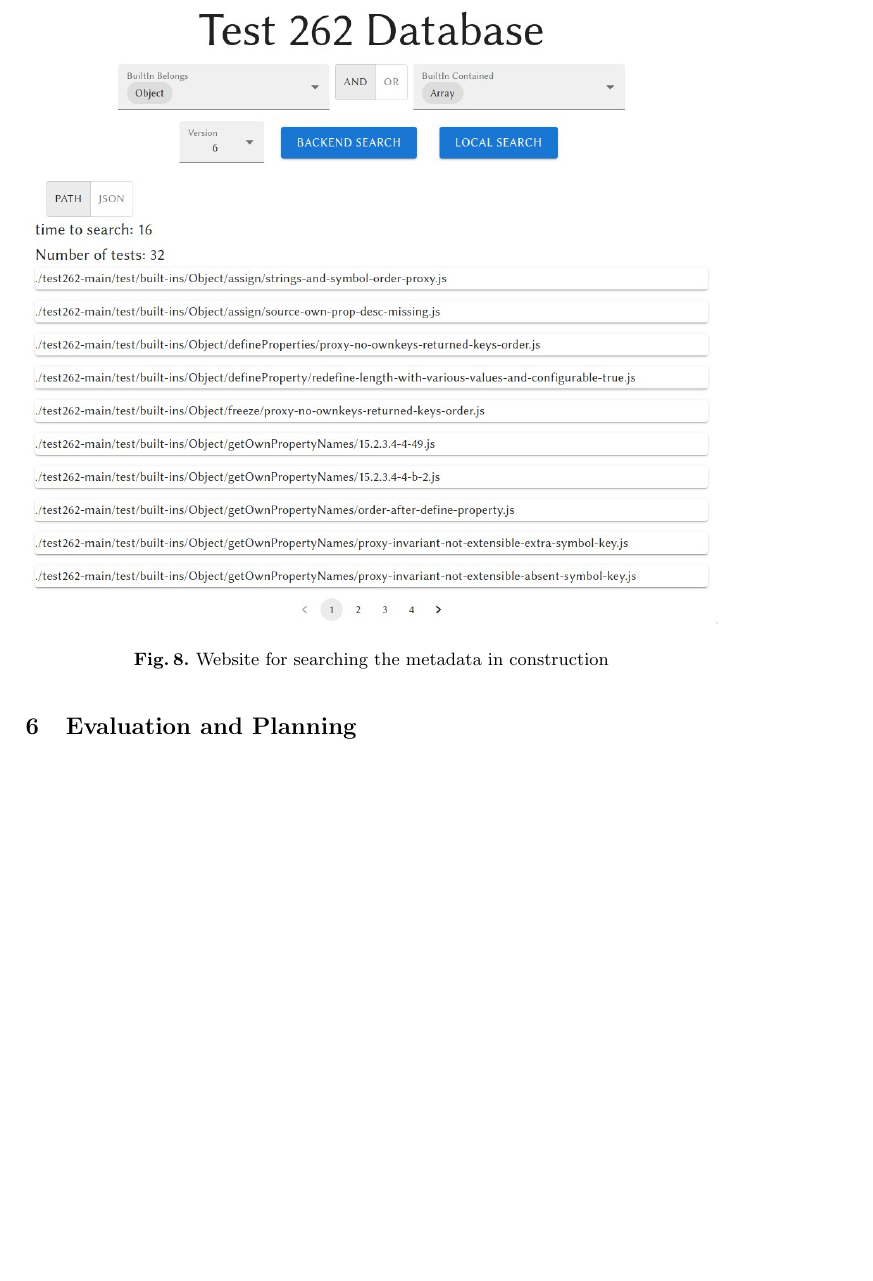
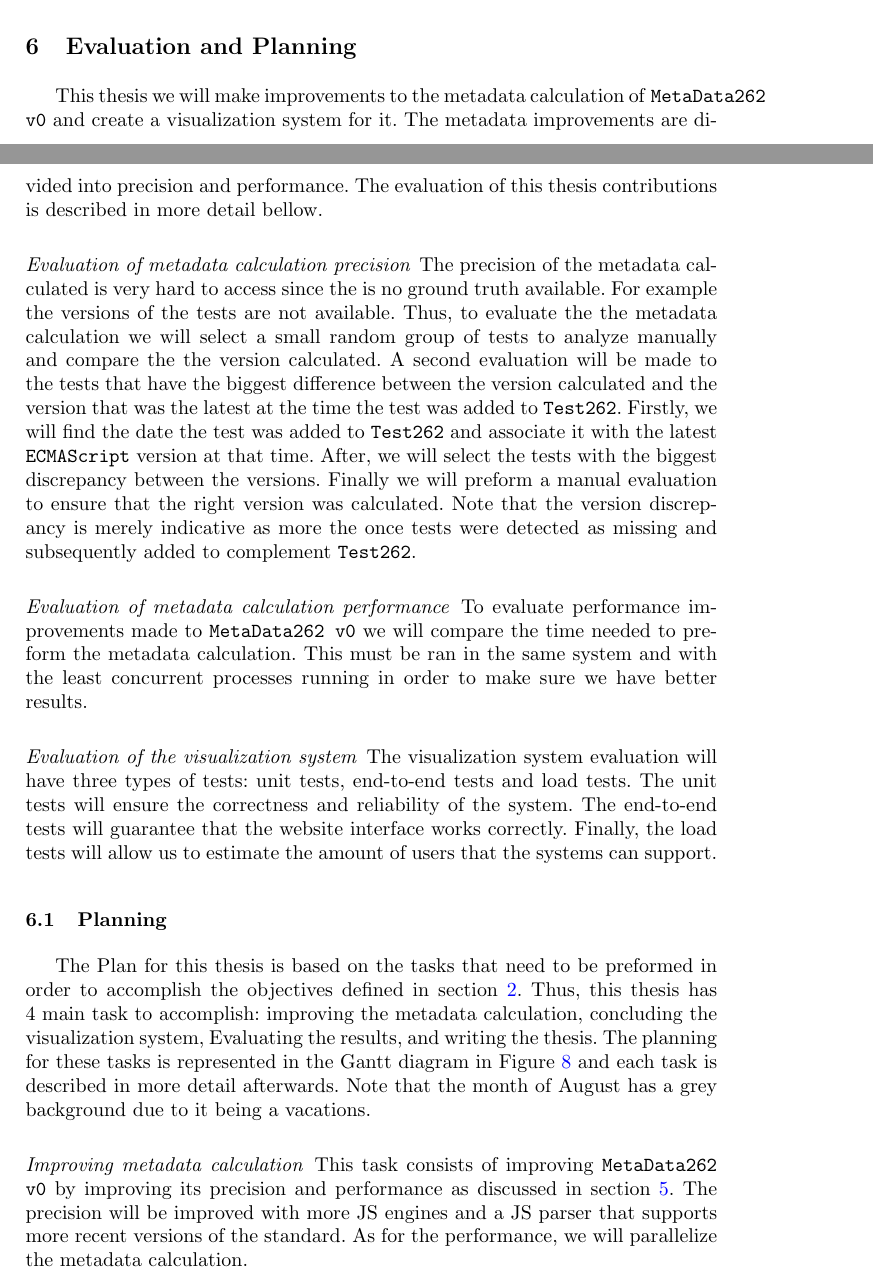
Before and after one commit to DiogoR404/relatorio_tese, a LaTeX thesis (paper.tex): part of page 14 of 14 before the commit and two parts of pages 13 and 14 of 15 after it, the two joined at a grey line, cut at the place of the change, the shorter picture padded with empty space. Compiled offline with pdfLaTeX.

Commit message:
first draft of the Evaluation and planning

```diff
--- a/paper.tex
+++ b/paper.tex
@@ -494,13 +494,13 @@ The website for visualizing the metadata aims to make access to the metadata and
 
 
 
-% printscreens do site
-\begin{figure}[ht]
-    \centering
-    \includegraphics[width=1\textwidth]{images/website.png}
-    \caption{Website for searching the metadata in construction}
-    \label{fig:website}
-\end{figure}
+% % printscreens do site
+% \begin{figure}[ht]
+%     \centering
+%     \includegraphics[width=1\textwidth]{images/website.png}
+%     \caption{Website for searching the metadata in construction}
+%     \label{fig:website}
+% \end{figure}
 
 \section{Evaluation and Planning}
 \label{sec:Evaluation and Planning}
@@ -508,15 +508,39 @@ The website for visualizing the metadata aims to make access to the metadata and
 
 % Evaluation
 % - Discutimos avaliação das duas componentes do projecto
+
 % Componente 1 -> sistema para calculo da metadata
 % É muito difícil de avaliar porque não há ground truth -> nós não sabemos qual é a versão dos testes
 % - vamos seleccionar um conjunto aleatório de testes e analisa-los à mão comparando a versão calculada com a versão que sabemos ser a versão do teste
 % - vamos tb determinar a versão utilizando à data em que o teste foi inserido na Test262 -> pela data sabemos a versão corrente -> vamos olhar particularmente para os testes em que a versão calculada difere da versão da data dos testes
 % -> Atenção que a versão à data do teste não é necessariamente a versão do teste -> mas dá uma indicação
 % --> testes analisados manualmente são os testes para os quais há grandes discrepâncias entre a versão à data do teste e a versão calculada para o teste
+
 % Componente 2 -> sistema de visualisacao
 % -- testes unitários para testar as funcionalidades base da aplicação
 % -- end-to-end tests -> testes do front-end
+
+% Para 1 --> components a serem testadas
+This thesis we will make improvements to the metadata calculation of \texttt{MetaData262 v0} and create a visualization system for it. The metadata improvements are divided into precision and performance. The evaluation of this thesis contributions is described in more detail bellow.
+
+% Para 2 --> Metadata calculation precision
+\paragraph{Evaluation of metadata calculation precision}
+The precision of the metadata calculated is very hard to access since the is no ground truth available. For example the versions of the tests are not available. Thus, to evaluate the the metadata calculation we will select a small random group of tests to analyze manually and compare the the version calculated. A second evaluation will be made to the tests that have the biggest difference between the version calculated and the version that was the latest at the time the test was added to \texttt{Test262}. Firstly, we will find the date the test was added to \texttt{Test262} and associate it with the latest \texttt{ECMAScript} version at that time. After, we will select the tests with the biggest discrepancy between the versions. Finally we will preform a manual evaluation to ensure that the right version was calculated. Note that the version discrepancy is merely indicative as more the once tests were detected as missing and subsequently added to complement \texttt{Test262}.
+
+
+% Para 3 --> Metadata calculation performance
+\paragraph{Evaluation of metadata calculation performance}
+To evaluate performance improvements made to \texttt{MetaData262 v0} we will compare the time needed to preform the metadata calculation. This must be ran in the same system and with the least concurrent processes running in order to make sure we have better results.
+
+% Para 4 --> visualization system
+\paragraph{Evaluation of the visualization system}
+The visualization system evaluation will have three types of tests: unit tests, end-to-end tests and load tests. The unit tests will ensure the correctness and reliability of the system. The end-to-end tests will guarantee that the website interface works correctly. Finally, the load tests will allow us to estimate the amount of users that the systems can support.
+
+
+\subsection{Planning}
+\label{sub:planning}
+
+% subsection planning (end)
 % Planning -> usar texto equivalente ao Miguel Trigo
 % - Melhoria do sistema de calculo da metadata - 2 meses
 % - Conclusão do sistema de visualização - 2 meses
@@ -524,3 +548,4 @@ The website for visualizing the metadata aims to make access to the metadata and
 % - Thesis Writing - 2 meses
 % Julho - (Agosto férias) - Novembro
 
+The Plan for this thesis is based on the tasks that need to be preformed in order to accomplish the objectives defined in section \ref{sec:Goals}. Thus, this thesis has 4 main task to accomplish: improving the metadata calculation, concluding the visualization system, Evaluating the results, and writing the thesis. The planning for these tasks is represented in the Gantt diagram in Figure \ref{fig:gantt} and each task is described in more detail afterwards. Note that the month of August has a grey background due to it being a vacations.
@@ -526,0 +566,6 @@ The website for visualizing the metadata aims to make access to the metadata and
+    \label{fig:gantt_month}
+\end{figure}
+
+
+\paragraph{Improving metadata calculation}
+This task consists of improving \texttt{MetaData262 v0} by improving its precision and performance as discussed in section \ref{sec:Design and Methodology}. The precision will be improved with more JS engines and a JS parser that supports more recent versions of the standard. As for the performance, we will parallelize the metadata calculation.
@@ -527,3 +579,5 @@ The website for visualizing the metadata aims to make access to the metadata and
+\paragraph{Writing the thesis}
+This last task will consist in a report of the execution of the previous tasks. In the report we will present the results obtained as well as the conclusions reached after finishing this project.
 
 
 \section{Conclusion}
```
Also changed, not shown: images/gantt_thesis.png (added), images/gantt_thesis_month.png (added), paper.tex (21 more changed lines).
